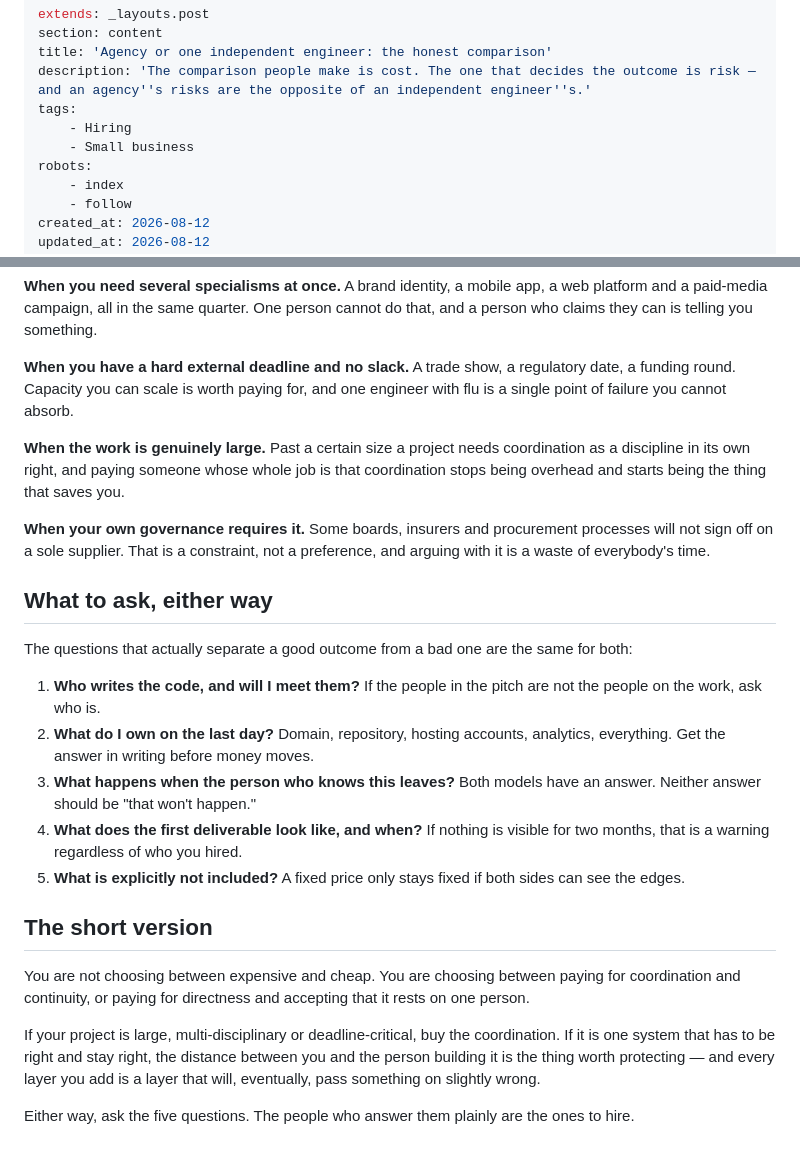
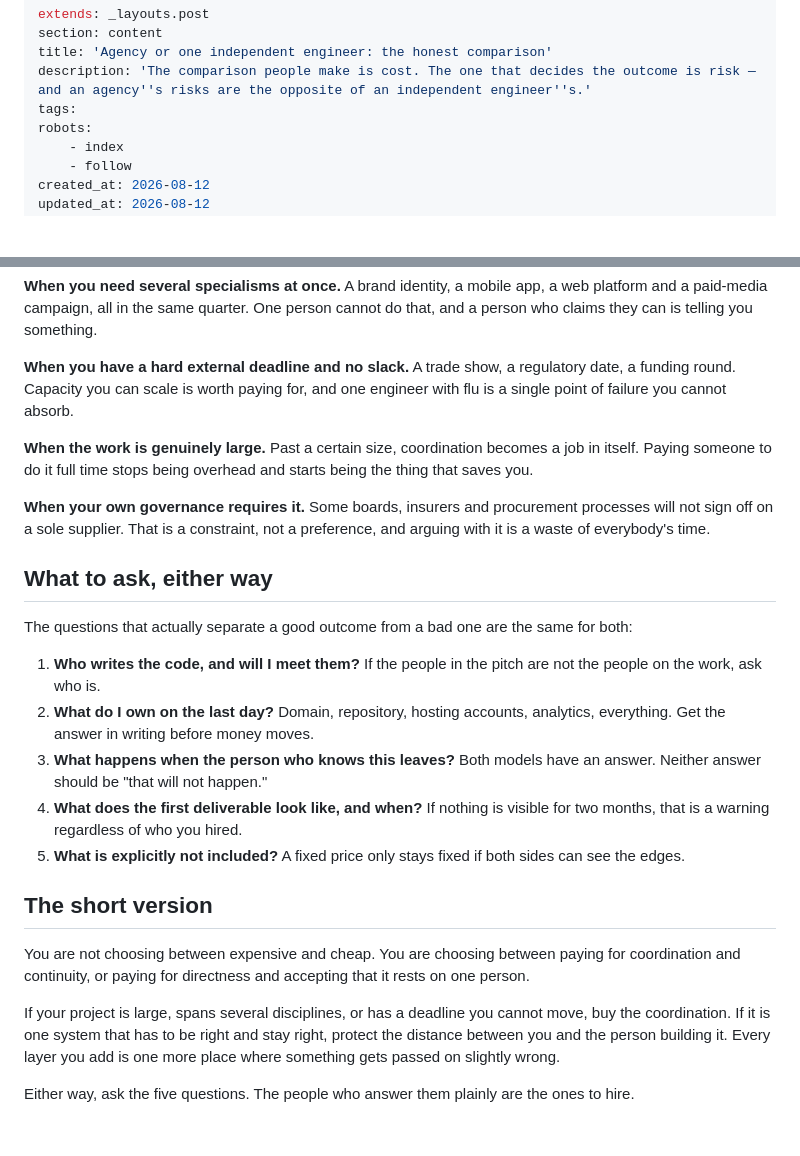
Before and after one commit to hesamzakerirad/hesamrad, a Markdown page: source/_posts/agency-or-one-independent-engineer.md, 2 parts joined by grey strips. Drawn GitHub-style; blank space fills up the shorter version.

```diff
--- a/source/_posts/agency-or-one-independent-engineer.md
+++ b/source/_posts/agency-or-one-independent-engineer.md
@@ -4,8 +4,6 @@ section: content
 title: 'Agency or one independent engineer: the honest comparison'
 description: 'The comparison people make is cost. The one that decides the outcome is risk — and an agency''s risks are the opposite of an independent engineer''s.'
 tags:
-    - Hiring
-    - Small business
 robots:
     - index
     - follow
@@ -184,10 +189,9 @@ cannot do that, and a person who claims they can is telling you something.
 regulatory date, a funding round. Capacity you can scale is worth paying for,
 and one engineer with flu is a single point of failure you cannot absorb.
 
-**When the work is genuinely large.** Past a certain size a project needs
-coordination as a discipline in its own right, and paying someone whose whole
-job is that coordination stops being overhead and starts being the thing that
-saves you.
+**When the work is genuinely large.** Past a certain size, coordination becomes a
+job in itself. Paying someone to do it full time stops being overhead and starts
+being the thing that saves you.
 
 **When your own governance requires it.** Some boards, insurers and procurement
 processes will not sign off on a sole supplier. That is a constraint, not a
@@ -203,7 +207,7 @@ for both:
 2. **What do I own on the last day?** Domain, repository, hosting accounts,
    analytics, everything. Get the answer in writing before money moves.
 3. **What happens when the person who knows this leaves?** Both models have an
-   answer. Neither answer should be "that won't happen."
+   answer. Neither answer should be "that will not happen."
 4. **What does the first deliverable look like, and when?** If nothing is
    visible for two months, that is a warning regardless of who you hired.
 5. **What is explicitly not included?** A fixed price only stays fixed if both
@@ -215,11 +219,10 @@ You are not choosing between expensive and cheap. You are choosing between
 paying for coordination and continuity, or paying for directness and accepting
 that it rests on one person.
 
-If your project is large, multi-disciplinary or deadline-critical, buy the
-coordination. If it is one system that has to be right and stay right, the
-distance between you and the person building it is the thing worth protecting —
-and every layer you add is a layer that will, eventually, pass something on
-slightly wrong.
+If your project is large, spans several disciplines, or has a deadline you cannot
+move, buy the coordination. If it is one system that has to be right and stay
+right, protect the distance between you and the person building it. Every layer
+you add is one more place where something gets passed on slightly wrong.
 
 Either way, ask the five questions. The people who answer them plainly are the
 ones to hire.
```
Also changed, not shown: other parts of source/_posts/agency-or-one-independent-engineer.md (+45 -38 lines).
